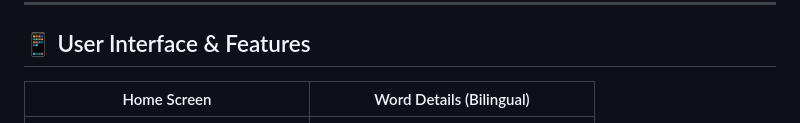
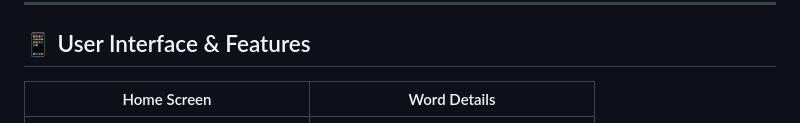
Before and after one commit to ShivaCharan14/Nalla-Nudi, a Markdown page: README.md, the part around the change. GitHub-like rendering.

Commit message:
Update README to remove 'Bilingual' from Word Details
Removed 'Bilingual' from the Word Details section in the README.

```diff
--- a/README.md
+++ b/README.md
@@ -6,7 +6,7 @@ Nalla-Nudi is a native, offline-first Android application engineered to bridge t
 
 ## 📱 User Interface & Features
 
-| Home Screen | Word Details (Bilingual) |
+| Home Screen | Word Details |
 | :---: | :---: |
 | <img src="screenshot/home screen.jpeg" width="320" alt="Home Screen"/> | <img src="screenshot/meaning.jpeg" width="320" alt="Word Details"/> |
 
```
